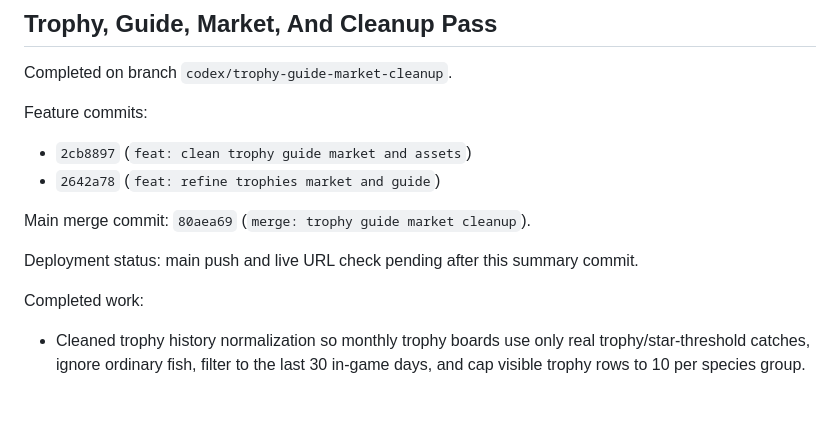
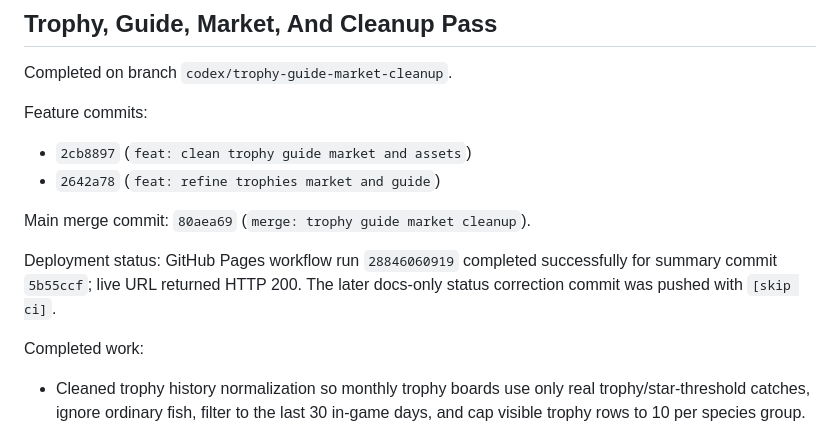
Before and after one commit to TopicIt/first-tackle, a Markdown page: PROJECT_SUMMARY.md, the part around the change. Drawn GitHub-style; blank space fills up the shorter version.

Commit message:
docs: record trophy cleanup deploy status [skip ci]

```diff
--- a/PROJECT_SUMMARY.md
+++ b/PROJECT_SUMMARY.md
@@ -17,7 +17,7 @@ Feature commits:
 
 Main merge commit: `80aea69` (`merge: trophy guide market cleanup`).
 
-Deployment status: main push and live URL check pending after this summary commit.
+Deployment status: GitHub Pages workflow run `28846060919` completed successfully for summary commit `5b55ccf`; live URL returned HTTP 200. The later docs-only status correction commit was pushed with `[skip ci]`.
 
 Completed work:
 
```
